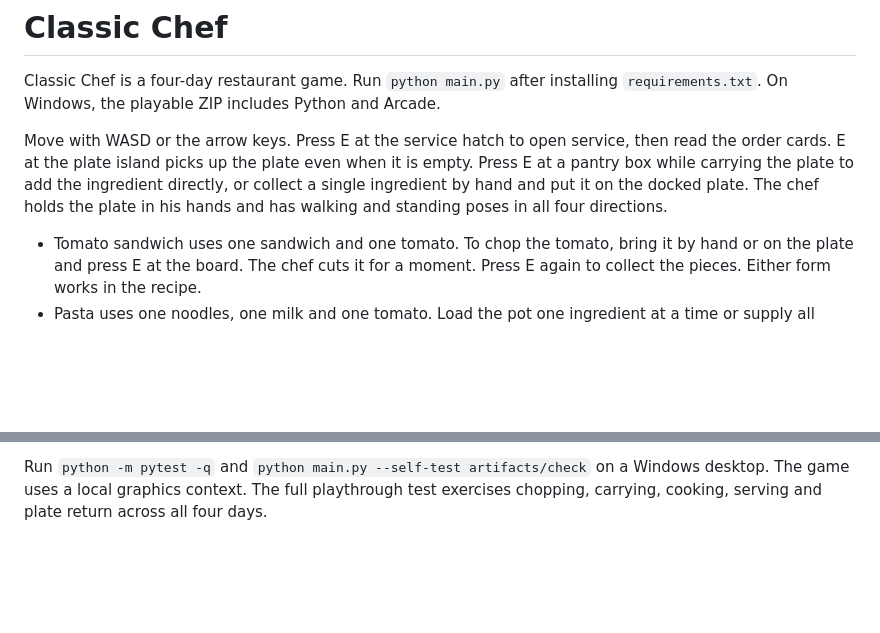
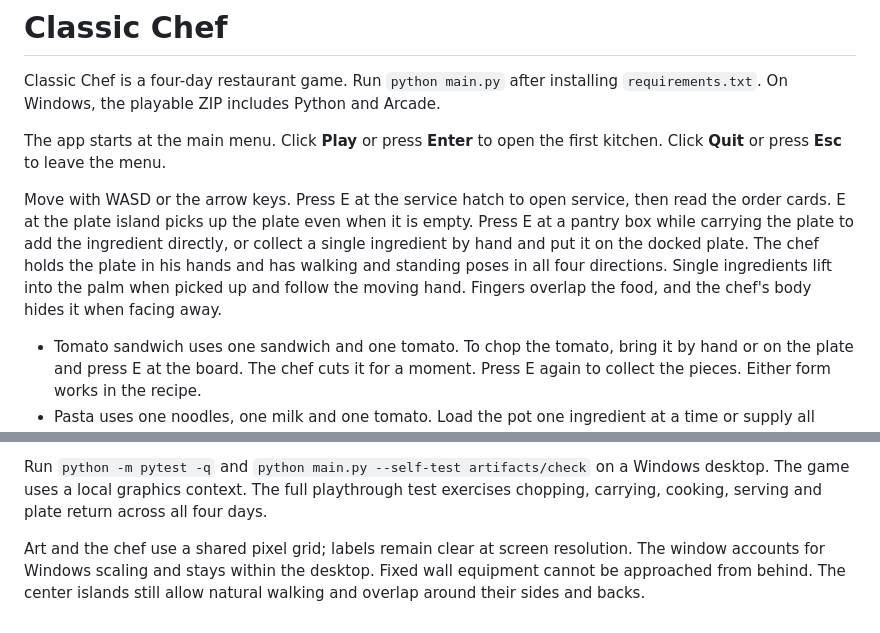
Before and after one commit to toocoolqi/imaging_and-_special-effects, a Markdown page: docs/FINAL_GAMEPLAY.md, 2 parts joined by grey strips. Drawn GitHub-style; blank space fills up the shorter version.

```diff
--- a/docs/FINAL_GAMEPLAY.md
+++ b/docs/FINAL_GAMEPLAY.md
@@ -2,6 +2,9 @@
 
 Classic Chef is a four-day restaurant game. Run `python main.py` after installing
 `requirements.txt`. On Windows, the playable ZIP includes Python and Arcade.
+
+The app starts at the main menu. Click **Play** or press **Enter** to open the
+first kitchen. Click **Quit** or press **Esc** to leave the menu.
 
 Move with WASD or the arrow keys. Press E at the service hatch to open service,
 then read the order cards. E at the plate island picks up the plate even when it
@@ -9,6 +12,8 @@ is empty. Press E at a pantry box while carrying the plate to add the ingredient
 directly, or collect a single ingredient by hand and put it on the docked plate.
 The chef holds the plate in his hands and has walking and standing poses in
 all four directions.
+Single ingredients lift into the palm when picked up and follow the moving
+hand. Fingers overlap the food, and the chef's body hides it when facing away.
 
 - Tomato sandwich uses one sandwich and one tomato. To chop the tomato, bring
   it by hand or on the plate and press E at the board. The chef cuts it for a
@@ -41,3 +46,8 @@ Run `python -m pytest -q` and `python main.py --self-test artifacts/check` on a
 Windows desktop. The game uses a local graphics context. The full playthrough
 test exercises chopping, carrying, cooking, serving and plate return across all
 four days.
+
+Art and the chef use a shared pixel grid; labels remain clear at screen
+resolution. The window accounts for Windows scaling and stays within the
+desktop. Fixed wall equipment cannot be approached from behind. The center
+islands still allow natural walking and overlap around their sides and backs.
```
Also changed, not shown: README.md (+10 -3 lines), docs/VISUAL_POLISH.md (added, +56 -0 lines), docs/kitchen_layout.md (+12 -5 lines), docs/images/kitchen_preview.png, docs/images/main_menu.png (added), 14 other files.
